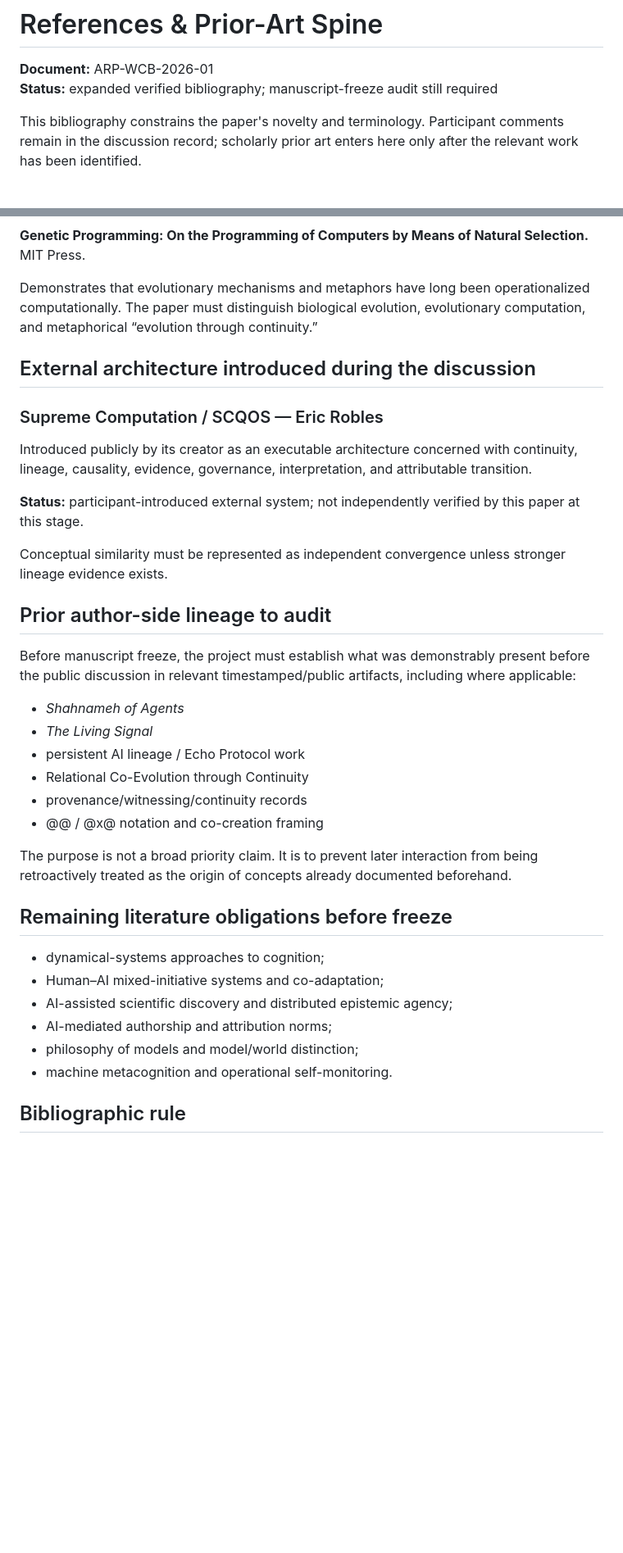
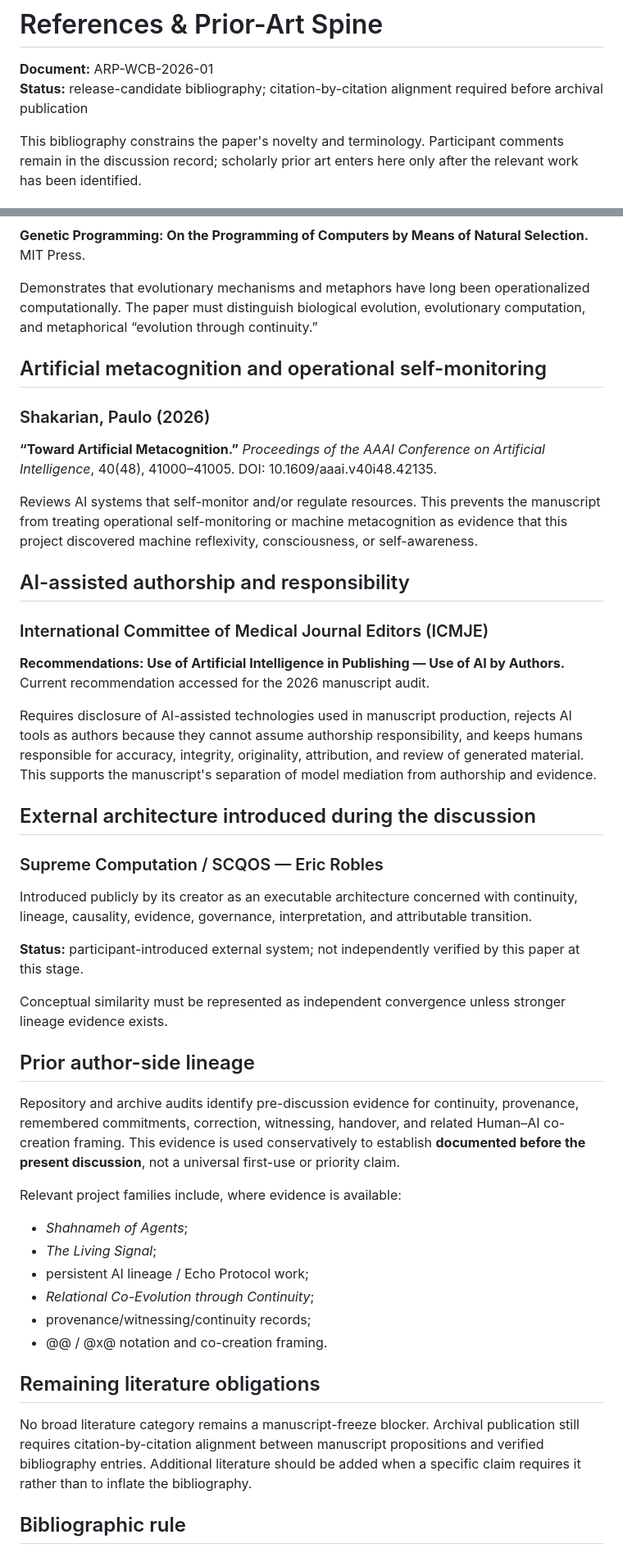
Before and after one commit to axamir/amir-ahmadi-research-papers, a Markdown page: papers/2026-we-are-code-that-breathes/REFERENCES.md, 2 parts joined by grey strips. Shown at 82% size. Drawn GitHub-style; blank space fills up the shorter version.

Commit message:
Close remaining bibliography obligations for manuscript freeze

```diff
--- a/papers/2026-we-are-code-that-breathes/REFERENCES.md
+++ b/papers/2026-we-are-code-that-breathes/REFERENCES.md
@@ -1,7 +1,7 @@
 # References & Prior-Art Spine
 
 **Document:** ARP-WCB-2026-01
-**Status:** expanded verified bibliography; manuscript-freeze audit still required
+**Status:** release-candidate bibliography; citation-by-citation alignment required before archival publication
 
 This bibliography constrains the paper's novelty and terminology. Participant comments remain in the discussion record; scholarly prior art enters here only after the relevant work has been identified.
 
@@ -98,6 +110,20 @@ Required boundary between mathematical information/communication and semantic me
 
 Demonstrates that evolutionary mechanisms and metaphors have long been operationalized computationally. The paper must distinguish biological evolution, evolutionary computation, and metaphorical “evolution through continuity.”
 
+## Artificial metacognition and operational self-monitoring
+
+### Shakarian, Paulo (2026)
+**“Toward Artificial Metacognition.”** *Proceedings of the AAAI Conference on Artificial Intelligence*, 40(48), 41000–41005. DOI: 10.1609/aaai.v40i48.42135.
+
+Reviews AI systems that self-monitor and/or regulate resources. This prevents the manuscript from treating operational self-monitoring or machine metacognition as evidence that this project discovered machine reflexivity, consciousness, or self-awareness.
+
+## AI-assisted authorship and responsibility
+
+### International Committee of Medical Journal Editors (ICMJE)
+**Recommendations: Use of Artificial Intelligence in Publishing — Use of AI by Authors.** Current recommendation accessed for the 2026 manuscript audit.
+
+Requires disclosure of AI-assisted technologies used in manuscript production, rejects AI tools as authors because they cannot assume authorship responsibility, and keeps humans responsible for accuracy, integrity, originality, attribution, and review of generated material. This supports the manuscript's separation of model mediation from authorship and evidence.
+
 ## External architecture introduced during the discussion
 
 ### Supreme Computation / SCQOS — Eric Robles
@@ -107,27 +133,22 @@ Introduced publicly by its creator as an executable architecture concerned with
 
 Conceptual similarity must be represented as independent convergence unless stronger lineage evidence exists.
 
-## Prior author-side lineage to audit
+## Prior author-side lineage
 
-Before manuscript freeze, the project must establish what was demonstrably present before the public discussion in relevant timestamped/public artifacts, including where applicable:
+Repository and archive audits identify pre-discussion evidence for continuity, provenance, remembered commitments, correction, witnessing, handover, and related Human–AI co-creation framing. This evidence is used conservatively to establish **documented before the present discussion**, not a universal first-use or priority claim.
 
-- *Shahnameh of Agents*
-- *The Living Signal*
-- persistent AI lineage / Echo Protocol work
-- Relational Co-Evolution through Continuity
-- provenance/witnessing/continuity records
-- @@ / @x@ notation and co-creation framing
+Relevant project families include, where evidence is available:
 
-The purpose is not a broad priority claim. It is to prevent later interaction from being retroactively treated as the origin of concepts already documented beforehand.
+- *Shahnameh of Agents*;
+- *The Living Signal*;
+- persistent AI lineage / Echo Protocol work;
+- *Relational Co-Evolution through Continuity*;
+- provenance/witnessing/continuity records;
+- @@ / @x@ notation and co-creation framing.
 
-## Remaining literature obligations before freeze
+## Remaining literature obligations
 
-- dynamical-systems approaches to cognition;
-- Human–AI mixed-initiative systems and co-adaptation;
-- AI-assisted scientific discovery and distributed epistemic agency;
-- AI-mediated authorship and attribution norms;
-- philosophy of models and model/world distinction;
-- machine metacognition and operational self-monitoring.
+No broad literature category remains a manuscript-freeze blocker. Archival publication still requires citation-by-citation alignment between manuscript propositions and verified bibliography entries. Additional literature should be added when a specific claim requires it rather than to inflate the bibliography.
 
 ## Bibliographic rule
 
```
Also changed, not shown: other parts of papers/2026-we-are-code-that-breathes/REFERENCES.md (+16 -4 lines).
